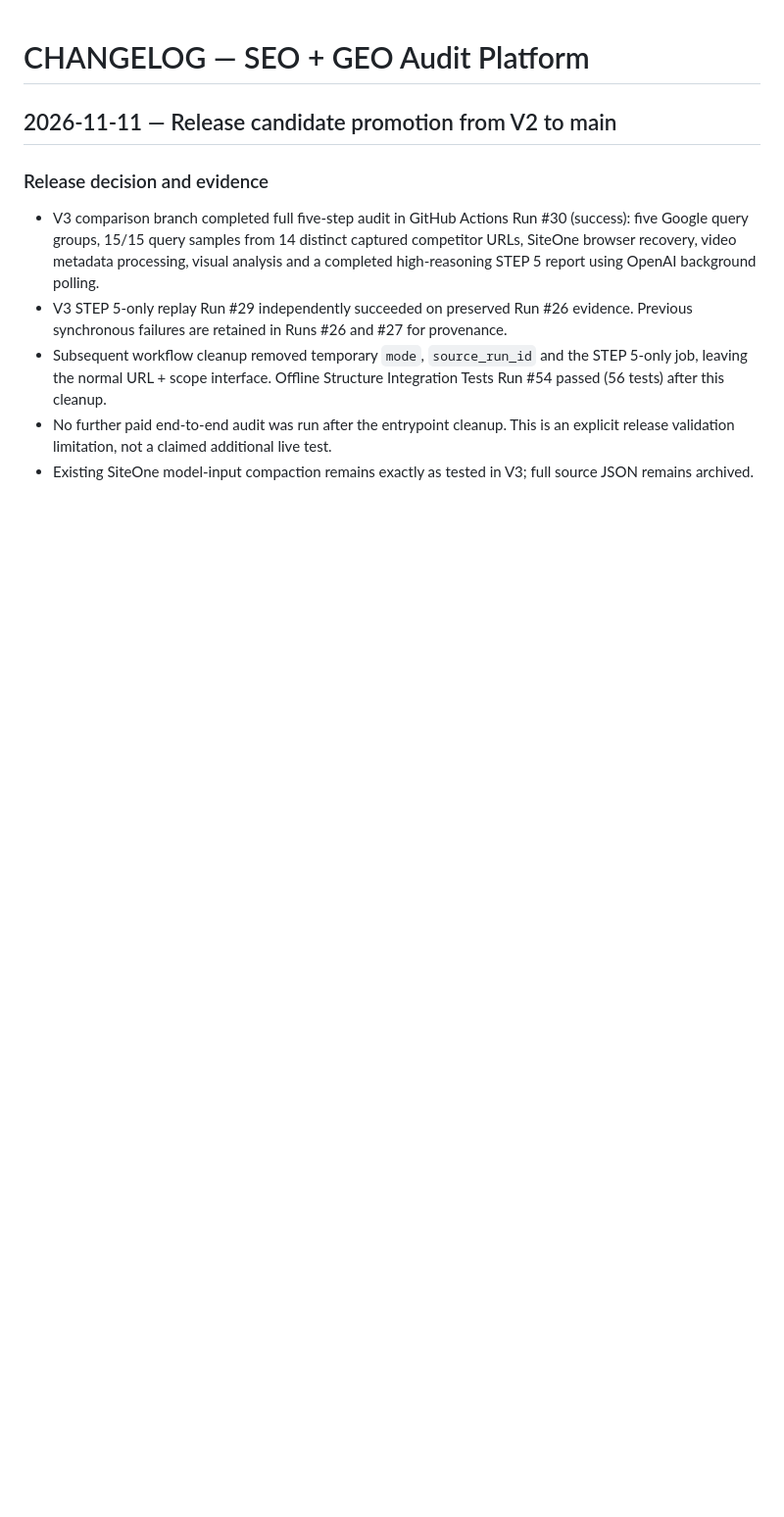
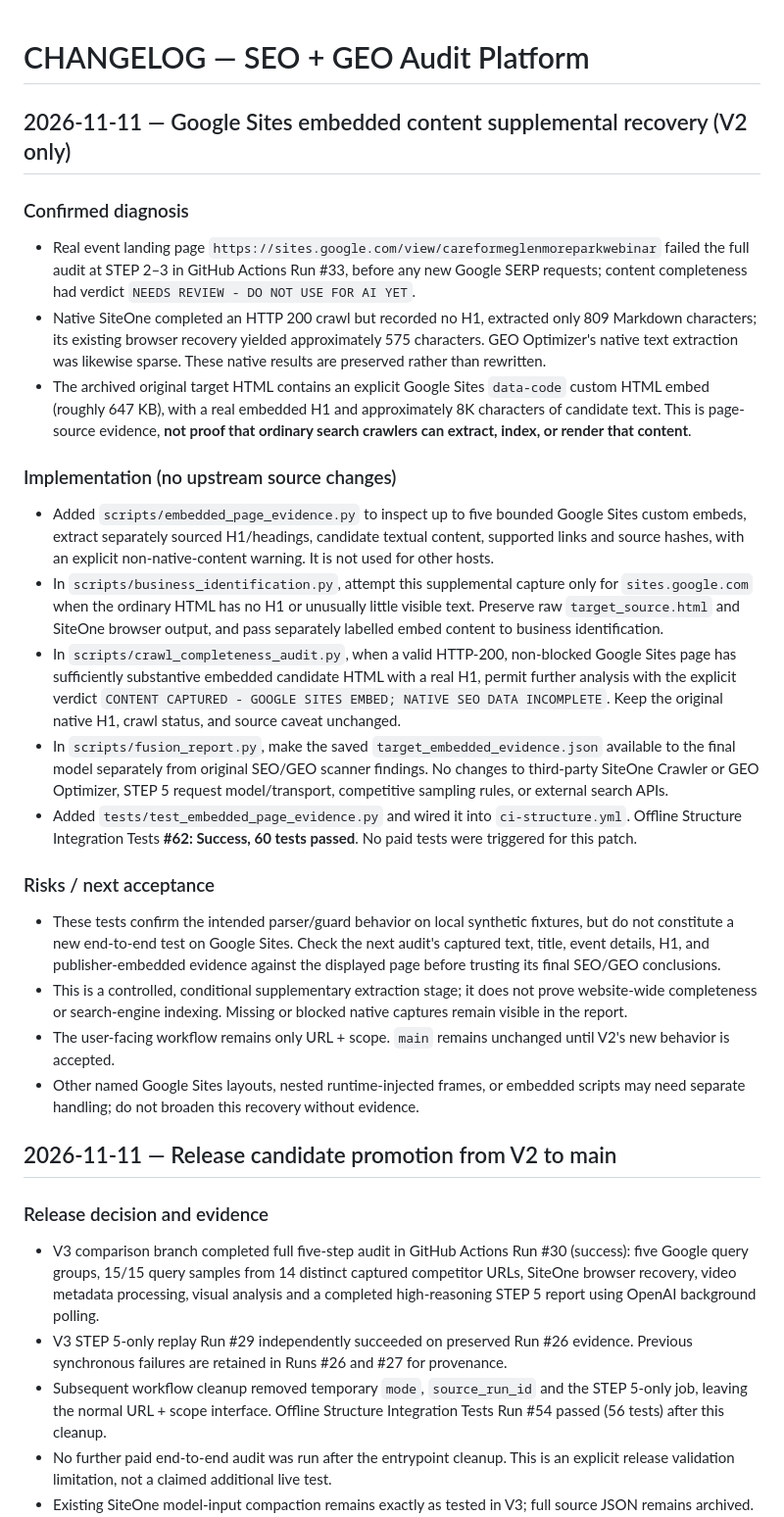
Before and after one commit to tbq1637-glitch/SEO-GEO-audit-platform, a Markdown page: CHANGELOG.md, the part around the change. Shown at 98% size. GitHub-like rendering; blank space fills up the shorter version.

Commit message:
docs: record native SiteOne/GEO comparison, conditional Google Sites recovery and CI results

```diff
--- a/CHANGELOG.md
+++ b/CHANGELOG.md
@@ -1,4 +1,24 @@
 # CHANGELOG — SEO + GEO Audit Platform
+
+## 2026-11-11 — Google Sites embedded content supplemental recovery (V2 only)
+
+### Confirmed diagnosis
+- Real event landing page `https://sites.google.com/view/careformeglenmoreparkwebinar` failed the full audit at STEP 2–3 in GitHub Actions Run #33, before any new Google SERP requests; content completeness had verdict `NEEDS REVIEW - DO NOT USE FOR AI YET`.
+- Native SiteOne completed an HTTP 200 crawl but recorded no H1, extracted only 809 Markdown characters; its existing browser recovery yielded approximately 575 characters. GEO Optimizer's native text extraction was likewise sparse. These native results are preserved rather than rewritten.
+- The archived original target HTML contains an explicit Google Sites `data-code` custom HTML embed (roughly 647 KB), with a real embedded H1 and approximately 8K characters of candidate text. This is page-source evidence, **not proof that ordinary search crawlers can extract, index, or render that content**.
+
+### Implementation (no upstream source changes)
+- Added `scripts/embedded_page_evidence.py` to inspect up to five bounded Google Sites custom embeds, extract separately sourced H1/headings, candidate textual content, supported links and source hashes, with an explicit non-native-content warning. It is not used for other hosts.
+- In `scripts/business_identification.py`, attempt this supplemental capture only for `sites.google.com` when the ordinary HTML has no H1 or unusually little visible text. Preserve raw `target_source.html` and SiteOne browser output, and pass separately labelled embed content to business identification.
+- In `scripts/crawl_completeness_audit.py`, when a valid HTTP-200, non-blocked Google Sites page has sufficiently substantive embedded candidate HTML with a real H1, permit further analysis with the explicit verdict `CONTENT CAPTURED - GOOGLE SITES EMBED; NATIVE SEO DATA INCOMPLETE`. Keep the original native H1, crawl status, and source caveat unchanged.
+- In `scripts/fusion_report.py`, make the saved `target_embedded_evidence.json` available to the final model separately from original SEO/GEO scanner findings. No changes to third-party SiteOne Crawler or GEO Optimizer, STEP 5 request model/transport, competitive sampling rules, or external search APIs.
+- Added `tests/test_embedded_page_evidence.py` and wired it into `ci-structure.yml`. Offline Structure Integration Tests **#62: Success, 60 tests passed**. No paid tests were triggered for this patch.
+
+### Risks / next acceptance
+- These tests confirm the intended parser/guard behavior on local synthetic fixtures, but do not constitute a new end-to-end test on Google Sites. Check the next audit's captured text, title, event details, H1, and publisher-embedded evidence against the displayed page before trusting its final SEO/GEO conclusions.
+- This is a controlled, conditional supplementary extraction stage; it does not prove website-wide completeness or search-engine indexing. Missing or blocked native captures remain visible in the report.
+- The user-facing workflow remains only URL + scope. `main` remains unchanged until V2's new behavior is accepted.
+- Other named Google Sites layouts, nested runtime-injected frames, or embedded scripts may need separate handling; do not broaden this recovery without evidence.
 
 ## 2026-11-11 — Release candidate promotion from V2 to main
 
```
